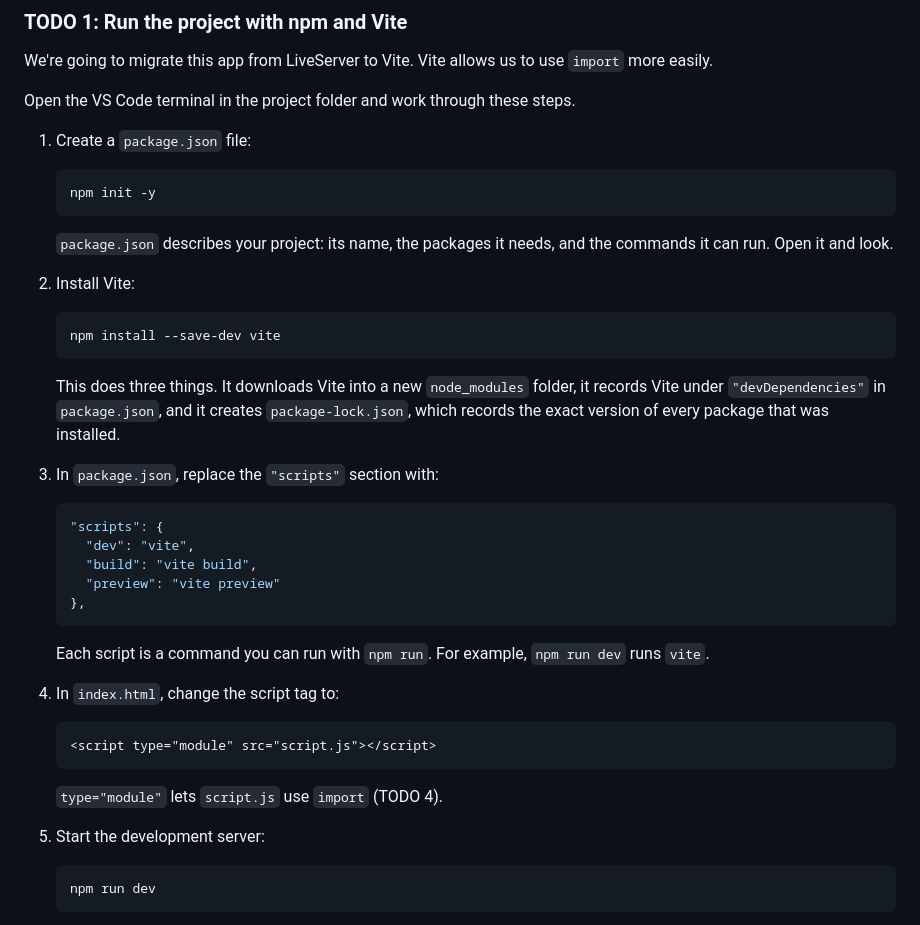
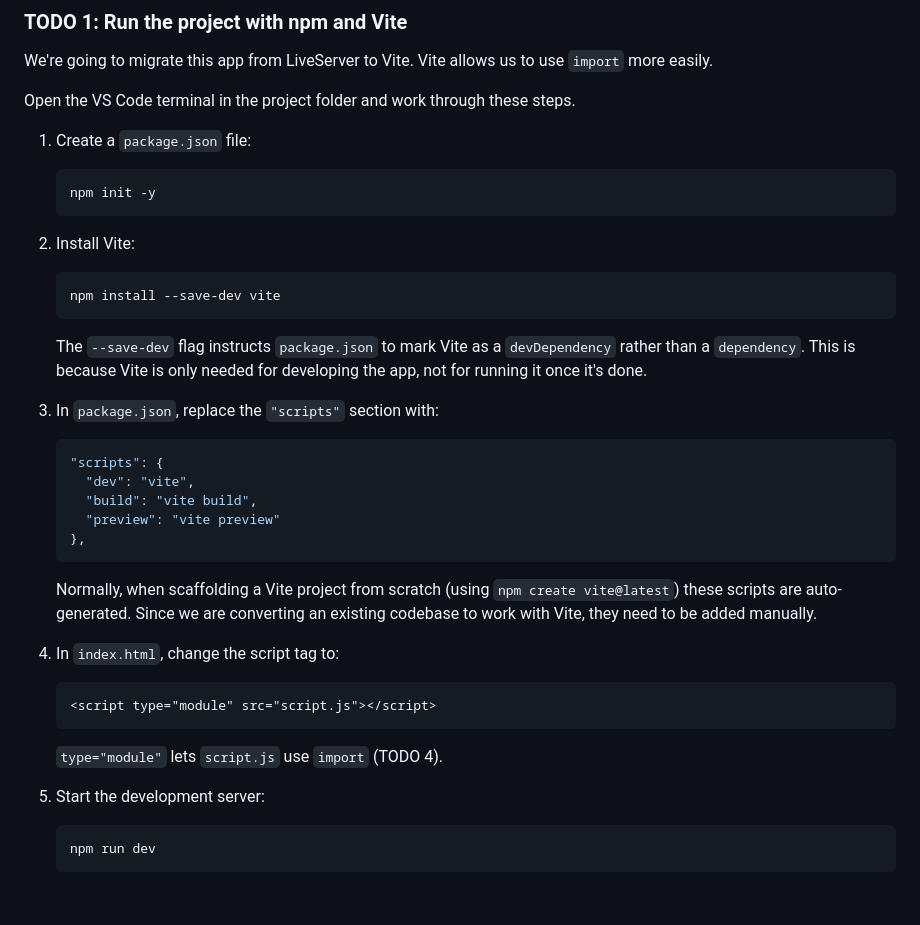
Before and after one commit to padams-msj/inf255-assignment-4-source, a Markdown page: README.md, the part around the change. Drawn GitHub-style; blank space fills up the shorter version.

````diff
--- a/README.md
+++ b/README.md
@@ -49,19 +49,13 @@ Open the VS Code terminal in the project folder and work through these steps.
    npm init -y
    ```
 
-   `package.json` describes your project: its name, the packages it needs,
-   and the commands it can run. Open it and look.
-
 2. Install Vite:
 
    ```
    npm install --save-dev vite
    ```
 
-   This does three things. It downloads Vite into a new `node_modules` folder,
-   it records Vite under `"devDependencies"` in `package.json`, and it creates
-   `package-lock.json`, which records the exact version of every package that
-   was installed.
+   The `--save-dev` flag instructs `package.json` to mark Vite as a `devDependency` rather than a `dependency`. This is because Vite is only needed for developing the app, not for running it once it's done.
 
 3. In `package.json`, replace the `"scripts"` section with:
 
@@ -73,10 +67,9 @@ Open the VS Code terminal in the project folder and work through these steps.
    },
    ```
 
-   Each script is a command you can run with `npm run`. For example,
-   `npm run dev` runs `vite`.
+   Normally, when scaffolding a Vite project from scratch (using `npm create vite@latest`) these scripts are auto-generated. Since we are converting an existing codebase to work with Vite, they need to be added manually.
 
-4. In `index.html`, change the script tag to:
+5. In `index.html`, change the script tag to:
 
    ```html
    <script type="module" src="script.js"></script>
@@ -84,7 +77,7 @@ Open the VS Code terminal in the project folder and work through these steps.
 
    `type="module"` lets `script.js` use `import` (TODO 4).
 
-5. Start the development server:
+6. Start the development server:
 
    ```
    npm run dev
````
